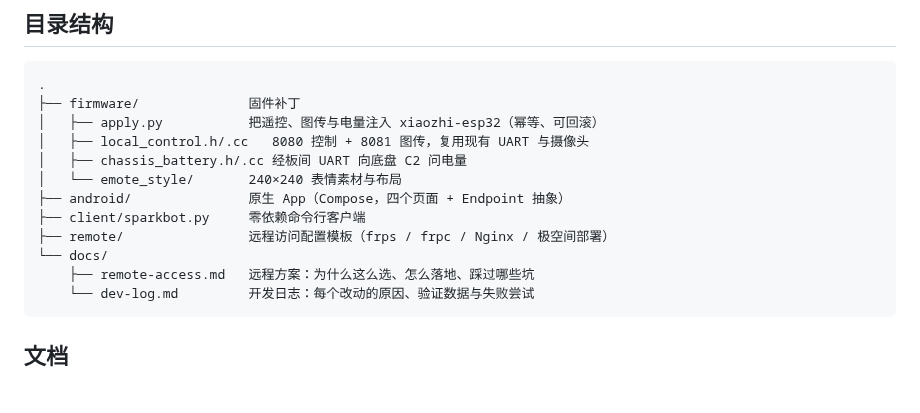
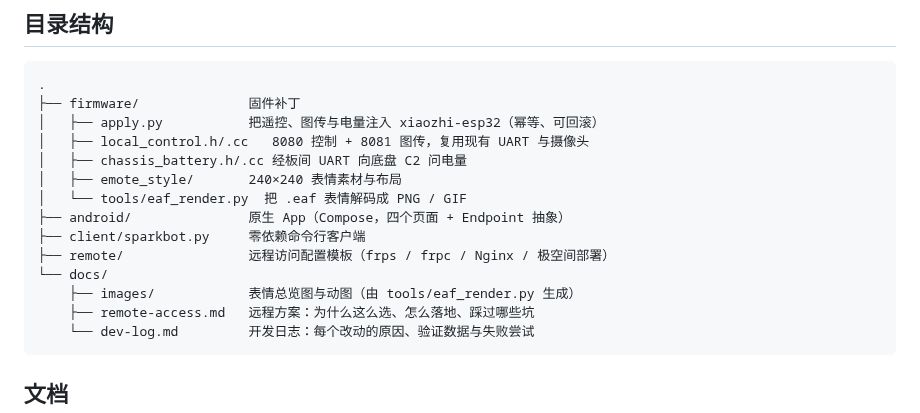
Before and after one commit to Jister24/ESP_SPARKBOT, a Markdown page: README.md, the part around one of its changes. GitHub-like rendering; blank space fills up the shorter version.

````diff
--- a/README.md
+++ b/README.md
@@ -148,11 +181,13 @@ python3 client/sparkbot.py watch               # 终端里看图传
 │   ├── apply.py           把遥控、图传与电量注入 xiaozhi-esp32（幂等、可回滚）
 │   ├── local_control.h/.cc   8080 控制 + 8081 图传，复用现有 UART 与摄像头
 │   ├── chassis_battery.h/.cc 经板间 UART 向底盘 C2 问电量
-│   └── emote_style/       240×240 表情素材与布局
+│   ├── emote_style/       240×240 表情素材与布局
+│   └── tools/eaf_render.py  把 .eaf 表情解码成 PNG / GIF
 ├── android/               原生 App（Compose，四个页面 + Endpoint 抽象）
 ├── client/sparkbot.py     零依赖命令行客户端
 ├── remote/                远程访问配置模板（frps / frpc / Nginx / 极空间部署）
 └── docs/
+    ├── images/            表情总览图与动图（由 tools/eaf_render.py 生成）
     ├── remote-access.md   远程方案：为什么这么选、怎么落地、踩过哪些坑
     └── dev-log.md         开发日志：每个改动的原因、验证数据与失败尝试
 ```
````
Also changed, not shown: other parts of README.md (+33 -0 lines), docs/images/emotions-grid.png (added), 2 other files.
